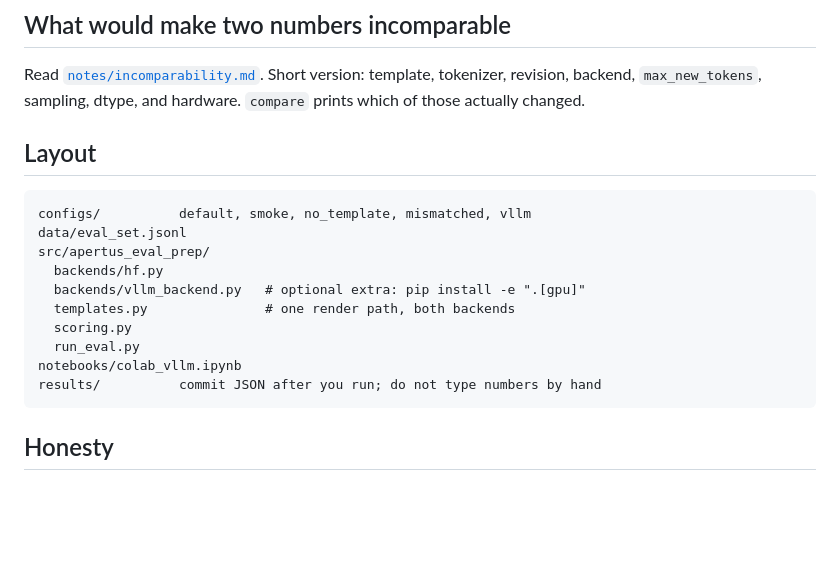
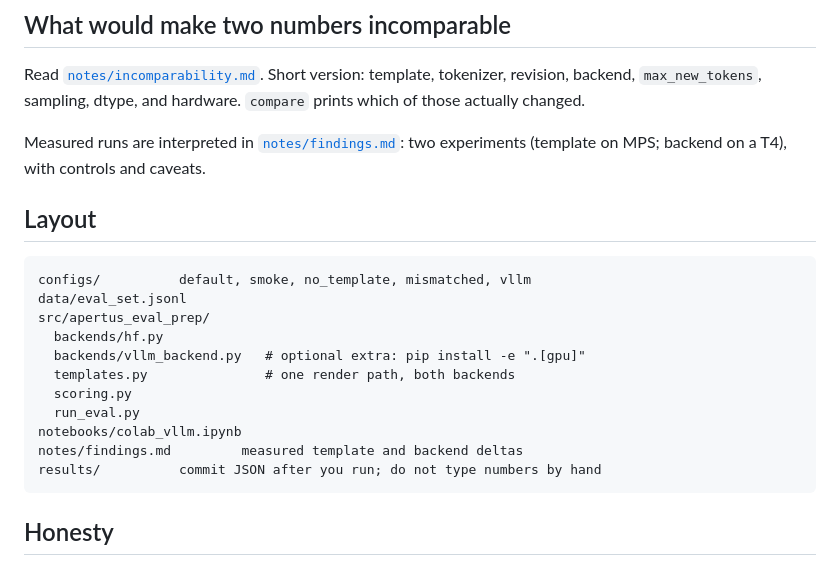
Before and after one commit to Shivani767/apertus-eval-prep, a Markdown page: README.md, the part around the change. GitHub-like rendering; blank space fills up the shorter version.

Commit message:
Add measured findings for template and backend ablations.

````diff
--- a/README.md
+++ b/README.md
@@ -93,6 +93,8 @@ I have not run Slurm on Alps. This is the same job at smaller scale.
 
 Read [`notes/incomparability.md`](notes/incomparability.md). Short version: template, tokenizer, revision, backend, `max_new_tokens`, sampling, dtype, and hardware. `compare` prints which of those actually changed.
 
+Measured runs are interpreted in [`notes/findings.md`](notes/findings.md): two experiments (template on MPS; backend on a T4), with controls and caveats.
+
 ## Layout
 
 ```
@@ -105,6 +107,7 @@ src/apertus_eval_prep/
   scoring.py
   run_eval.py
 notebooks/colab_vllm.ipynb
+notes/findings.md         measured template and backend deltas
 results/          commit JSON after you run; do not type numbers by hand
 ```
 
````
Also changed, not shown: notes/findings.md (added, +79 -0 lines).
